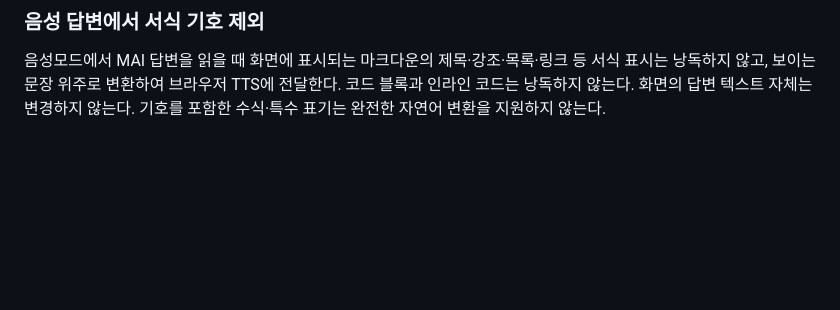
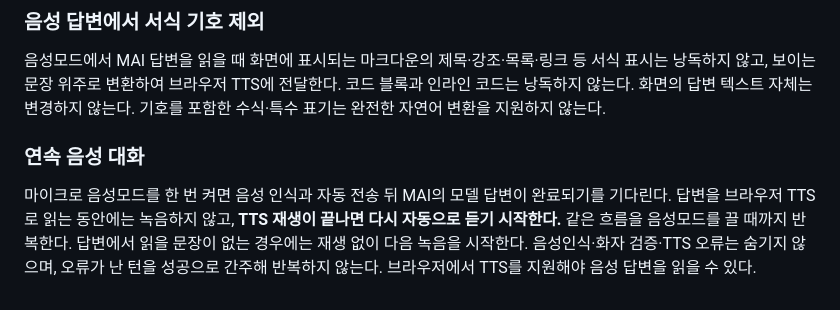
Before and after one commit to FoggyCaligo/MAI_MyAI_sllm, a Markdown page: setup.md, the part around the change. Drawn GitHub-style; blank space fills up the shorter version.

Commit message:
docs: describe continuous listen-answer-TTS-listen cycle

```diff
--- a/setup.md
+++ b/setup.md
@@ -1007,3 +1007,8 @@ python -m pip check
 ### 음성 답변에서 서식 기호 제외
 
 음성모드에서 MAI 답변을 읽을 때 화면에 표시되는 마크다운의 제목·강조·목록·링크 등 서식 표시는 낭독하지 않고, 보이는 문장 위주로 변환하여 브라우저 TTS에 전달한다. 코드 블록과 인라인 코드는 낭독하지 않는다. 화면의 답변 텍스트 자체는 변경하지 않는다. 기호를 포함한 수식·특수 표기는 완전한 자연어 변환을 지원하지 않는다.
+
+
+### 연속 음성 대화
+
+마이크로 음성모드를 한 번 켜면 음성 인식과 자동 전송 뒤 MAI의 모델 답변이 완료되기를 기다린다. 답변을 브라우저 TTS로 읽는 동안에는 녹음하지 않고, **TTS 재생이 끝나면 다시 자동으로 듣기 시작한다.** 같은 흐름을 음성모드를 끌 때까지 반복한다. 답변에서 읽을 문장이 없는 경우에는 재생 없이 다음 녹음을 시작한다. 음성인식·화자 검증·TTS 오류는 숨기지 않으며, 오류가 난 턴을 성공으로 간주해 반복하지 않는다. 브라우저에서 TTS를 지원해야 음성 답변을 읽을 수 있다.
```
